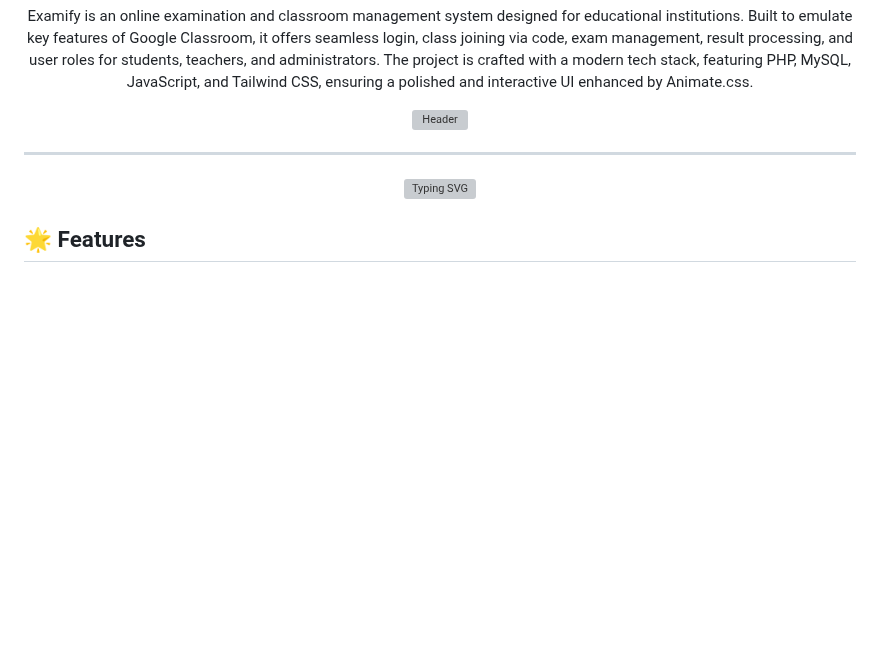
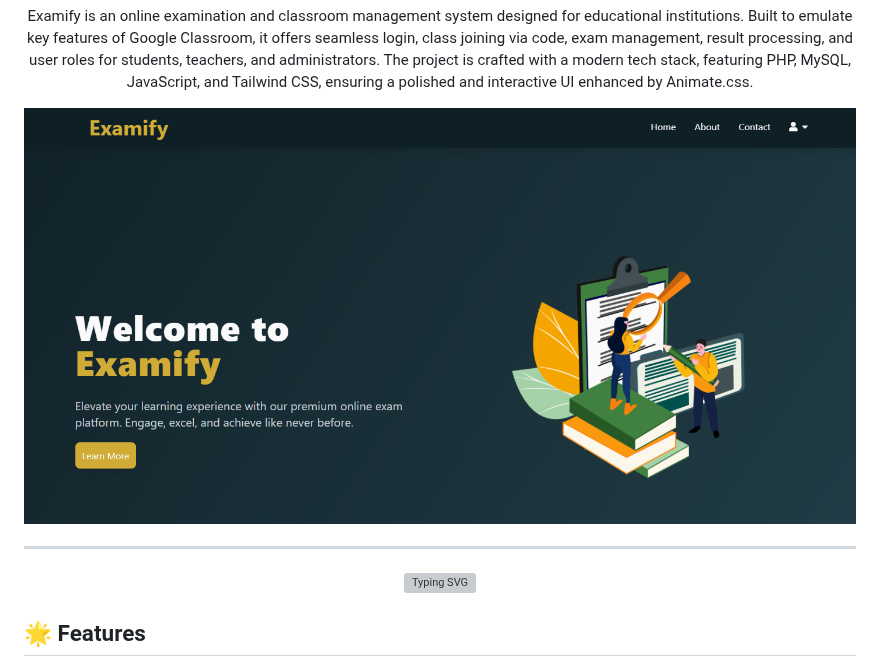
Before and after one commit to himanshsharmaa/Examify, a Markdown page: README.md, the part around the change. Drawn GitHub-style; blank space fills up the shorter version; grey boxes are pictures that could not be loaded.

```diff
--- a/README.md
+++ b/README.md
@@ -5,7 +5,7 @@
 </p>
 
 <div align="center">
-    <img src="https://keplor.com/assets/keplor-header.png](https://github.com/himanshsharmaa/Examify/blob/main/assets/img/Examify.png?raw=true" alt=" Header" />
+    <img src="https://github.com/himanshsharmaa/Examify/blob/main/assets/img/Examify.png?raw=true" alt=" Header" />
 </div>
 
 ------
```
